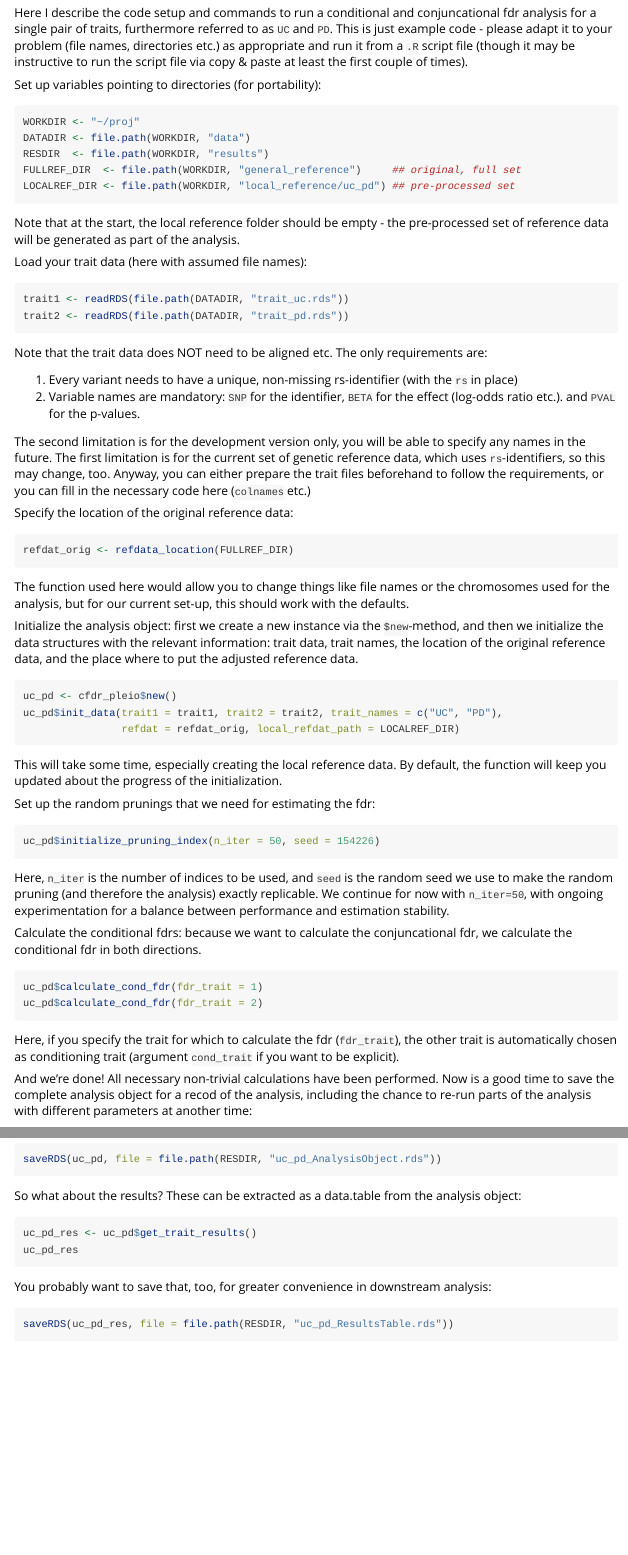
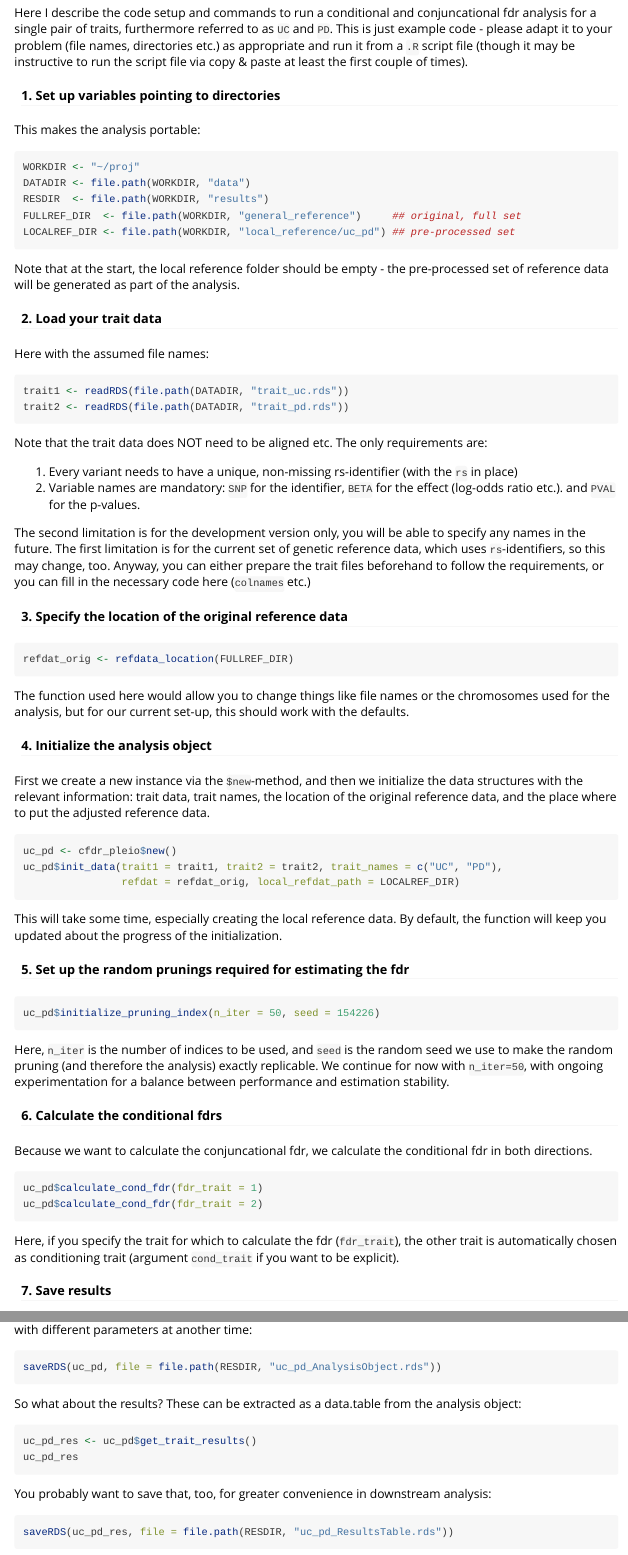
Before and after one commit to alexploner/cfdr.pleio, an R Markdown document (vignettes/cfdr_pleio_on_vector.Rmd): the page in a window 1100 px wide, from 860 px down, and a second part further down, joined at a grey line. Rendered offline with R 4.5, knitr and Pandoc, with nearby package versions.

Commit message:
Better structure for vector vignette

````diff
--- a/vignettes/cfdr_pleio_on_vector.Rmd
+++ b/vignettes/cfdr_pleio_on_vector.Rmd
@@ -41,7 +41,9 @@ There is a possibility that the fdr calculations can be sped up by moving the fo
 
 Here I describe the code setup and commands to run a conditional and conjuncational fdr analysis for a single pair of traits, furthermore referred to as `UC` and `PD`. This is just example code - please adapt it to your problem (file names, directories etc.) as appropriate and run it from a `.R` script file (though it may be instructive to run the script file via copy & paste at least the first couple of times).
 
-Set up variables pointing to directories (for portability):
+#### 1. Set up variables pointing to directories
+
+This makes the analysis portable:
 ```r
 WORKDIR <- "~/proj"
 DATADIR <- file.path(WORKDIR, "data")
@@ -51,7 +53,9 @@ LOCALREF_DIR <- file.path(WORKDIR, "local_reference/uc_pd") ## pre-processed set
 ```
 Note that at the start, the local reference folder should be empty - the pre-processed set of reference data will be generated as part of the analysis.
 
-Load your trait data (here with assumed file names):
+#### 2. Load your trait data
+
+Here with the assumed file names:
 ```r
 trait1 <- readRDS(file.path(DATADIR, "trait_uc.rds"))
 trait2 <- readRDS(file.path(DATADIR, "trait_pd.rds"))
@@ -63,13 +67,16 @@ Note that the trait data does NOT need to be aligned etc. The only requirements
 
 The second limitation is for the development version only, you will be able to specify any names in the future. The first limitation is for the current set of genetic reference data, which uses `rs`-identifiers, so this may change, too. Anyway, you can either prepare the trait files beforehand to follow the requirements, or you can fill in the necessary code here (`colnames` etc.)
 
-Specify the location of the original reference data:
+#### 3. Specify the location of the original reference data
+
 ```r
 refdat_orig <- refdata_location(FULLREF_DIR)
 ```
 The function used here would allow you to change things like file names or the chromosomes used for the analysis, but for our current set-up, this should work with the defaults.
 
-Initialize the analysis object: first we create a new instance via the `$new`-method, and then we initialize the data structures with the relevant information: trait data, trait names, the location of the original reference data, and the place where to put the adjusted reference data.
+#### 4. Initialize the analysis object
+
+First we create a new instance via the `$new`-method, and then we initialize the data structures with the relevant information: trait data, trait names, the location of the original reference data, and the place where to put the adjusted reference data.
 ```r
 uc_pd <- cfdr_pleio$new()
 uc_pd$init_data(trait1 = trait1, trait2 = trait2, trait_names = c("UC", "PD"),
@@ -77,18 +84,23 @@ uc_pd$init_data(trait1 = trait1, trait2 = trait2, trait_names = c("UC", "PD"),
 ```
 This will take some time, especially creating the local reference data. By default, the function will keep you updated about the progress of the initialization.
 
-Set up the random prunings that we need for estimating the fdr:
+#### 5. Set up the random prunings required for estimating the fdr
+
 ```r
 uc_pd$initialize_pruning_index(n_iter = 50, seed = 154226)
 ```
 Here, `n_iter` is the number of indices to be used, and `seed` is the random seed we use to make the random pruning (and therefore the analysis) exactly replicable. We continue for now with `n_iter=50`, with ongoing experimentation for a balance between performance and estimation stability.
 
-Calculate the conditional fdrs: because we want to calculate the conjuncational fdr, we calculate the conditional fdr in both directions.
+#### 6. Calculate the conditional fdrs
+
+Because we want to calculate the conjuncational fdr, we calculate the conditional fdr in both directions.
 ```r
 uc_pd$calculate_cond_fdr(fdr_trait = 1)
 uc_pd$calculate_cond_fdr(fdr_trait = 2)
 ```
 Here, if you specify the trait for which to calculate the fdr (`fdr_trait`), the other trait is automatically chosen as conditioning trait (argument `cond_trait` if you want to be explicit).
+
+#### 7. Save results
 
 And we're done! All necessary non-trivial calculations have been performed. Now is a good time to save the complete analysis object for a recod of the analysis, including the chance to re-run parts of the analysis with different parameters at another time:
 ```r
````
Also changed, not shown: vignettes/cfdr_pleio_on_vector.Rmd (2 more changed lines).
